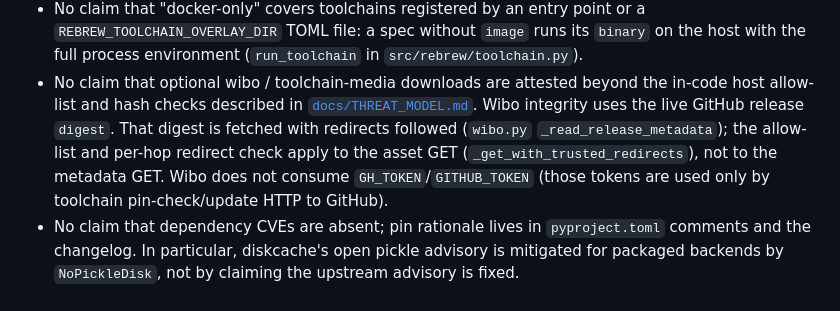
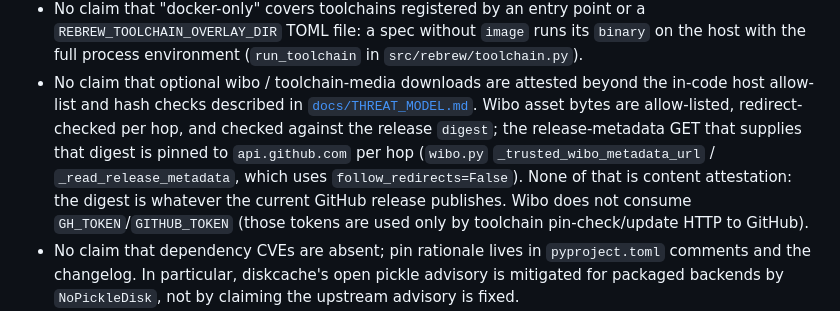
Before and after one commit to maci0/rebrew, a Markdown page: SECURITY.md, the part around the change. Rendered like a GitHub page.

```diff
--- a/SECURITY.md
+++ b/SECURITY.md
@@ -60,11 +60,13 @@ plugin cache backends or remove the open upstream diskcache advisory.
   (`run_toolchain` in `src/rebrew/toolchain.py`).
 - No claim that optional wibo / toolchain-media downloads are attested beyond
   the in-code host allow-list and hash checks described in
-  [`docs/THREAT_MODEL.md`](docs/THREAT_MODEL.md). Wibo integrity uses the live
-  GitHub release `digest`. That digest is fetched with redirects followed
-  (`wibo.py` `_read_release_metadata`); the allow-list and per-hop redirect
-  check apply to the asset GET (`_get_with_trusted_redirects`), not to the
-  metadata GET. Wibo does not consume `GH_TOKEN`/`GITHUB_TOKEN`
+  [`docs/THREAT_MODEL.md`](docs/THREAT_MODEL.md). Wibo asset bytes are
+  allow-listed, redirect-checked per hop, and checked against the release
+  `digest`; the release-metadata GET that supplies that digest is pinned to
+  `api.github.com` per hop (`wibo.py` `_trusted_wibo_metadata_url` /
+  `_read_release_metadata`, which uses `follow_redirects=False`). None of that
+  is content attestation: the digest is whatever the current GitHub release
+  publishes. Wibo does not consume `GH_TOKEN`/`GITHUB_TOKEN`
   (those tokens are used only by toolchain pin-check/update HTTP to GitHub).
 - No claim that dependency CVEs are absent; pin rationale lives in
   `pyproject.toml` comments and the changelog. In particular, diskcache's
```
Also changed, not shown: docs/THREAT_MODEL.md (+13 -12 lines).
